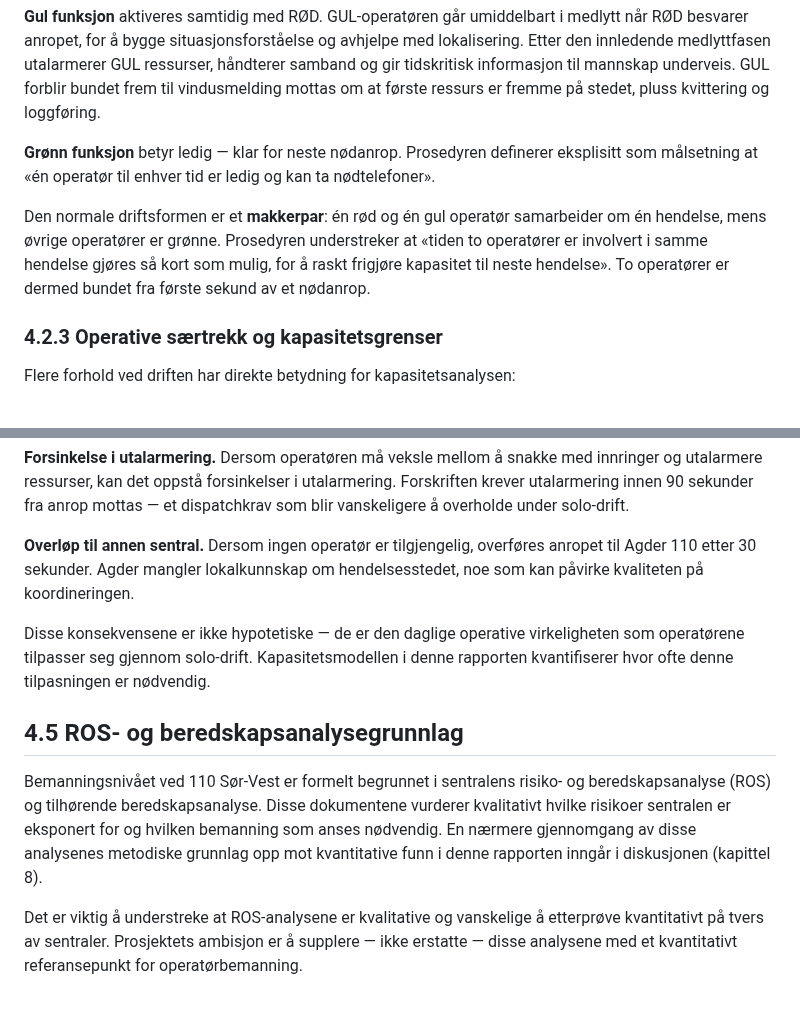
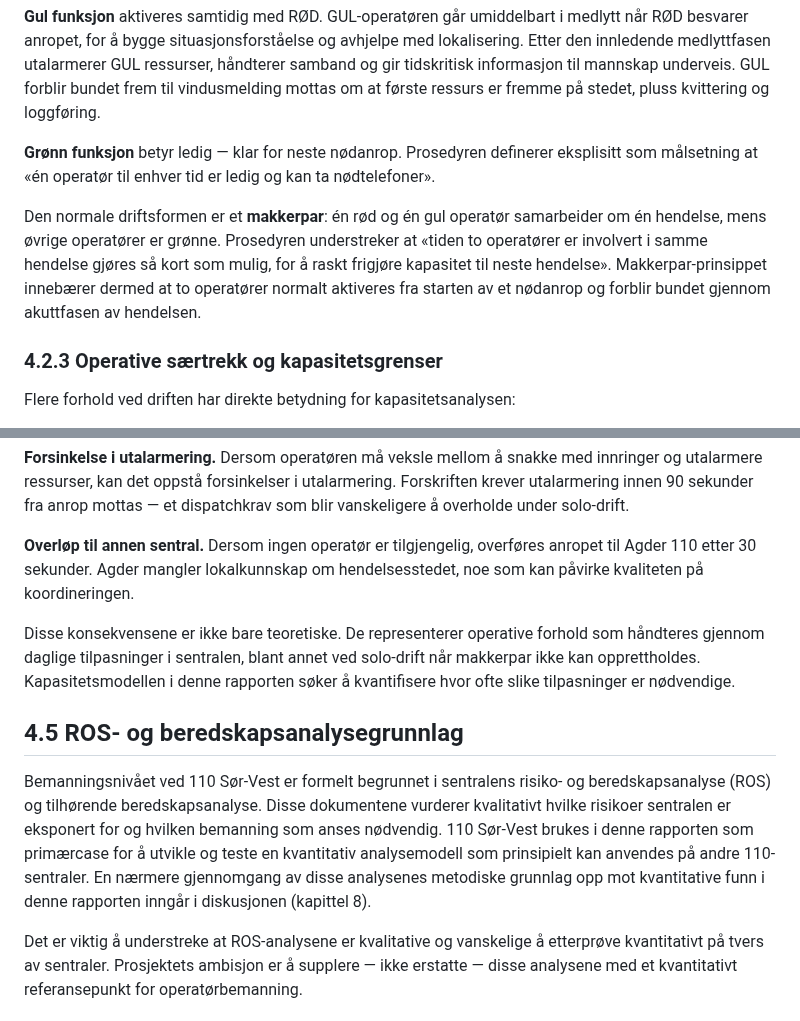
Before and after one commit to LOG650/G20-rune-individuell, a Markdown page: 014 fase 4 - report/kap4_casebeskrivelse.md, 2 parts joined by grey strips. Drawn GitHub-style.

```diff
--- a/014 fase 4 - report/kap4_casebeskrivelse.md
+++ b/014 fase 4 - report/kap4_casebeskrivelse.md
@@ -54,7 +56,7 @@ Den operative arbeidsmetodikken ved 110 Sør-Vest er formalisert i prosedyre for
 
 **Grønn funksjon** betyr ledig — klar for neste nødanrop. Prosedyren definerer eksplisitt som målsetning at «én operatør til enhver tid er ledig og kan ta nødtelefoner».
 
-Den normale driftsformen er et **makkerpar**: én rød og én gul operatør samarbeider om én hendelse, mens øvrige operatører er grønne. Prosedyren understreker at «tiden to operatører er involvert i samme hendelse gjøres så kort som mulig, for å raskt frigjøre kapasitet til neste hendelse». To operatører er dermed bundet fra første sekund av et nødanrop.
+Den normale driftsformen er et **makkerpar**: én rød og én gul operatør samarbeider om én hendelse, mens øvrige operatører er grønne. Prosedyren understreker at «tiden to operatører er involvert i samme hendelse gjøres så kort som mulig, for å raskt frigjøre kapasitet til neste hendelse». Makkerpar-prinsippet innebærer dermed at to operatører normalt aktiveres fra starten av et nødanrop og forblir bundet gjennom akuttfasen av hendelsen.
 
 ### 4.2.3 Operative særtrekk og kapasitetsgrenser
 
@@ -95,11 +97,11 @@ Når operatørkapasiteten er utilstrekkelig for å opprettholde makkerpar-drift,
 
 **Overløp til annen sentral.** Dersom ingen operatør er tilgjengelig, overføres anropet til Agder 110 etter 30 sekunder. Agder mangler lokalkunnskap om hendelsesstedet, noe som kan påvirke kvaliteten på koordineringen.
 
-Disse konsekvensene er ikke hypotetiske — de er den daglige operative virkeligheten som operatørene tilpasser seg gjennom solo-drift. Kapasitetsmodellen i denne rapporten kvantifiserer hvor ofte denne tilpasningen er nødvendig.
+Disse konsekvensene er ikke bare teoretiske. De representerer operative forhold som håndteres gjennom daglige tilpasninger i sentralen, blant annet ved solo-drift når makkerpar ikke kan opprettholdes. Kapasitetsmodellen i denne rapporten søker å kvantifisere hvor ofte slike tilpasninger er nødvendige.
 
 ## 4.5 ROS- og beredskapsanalysegrunnlag
 
-Bemanningsnivået ved 110 Sør-Vest er formelt begrunnet i sentralens risiko- og beredskapsanalyse (ROS) og tilhørende beredskapsanalyse. Disse dokumentene vurderer kvalitativt hvilke risikoer sentralen er eksponert for og hvilken bemanning som anses nødvendig. En nærmere gjennomgang av disse analysenes metodiske grunnlag opp mot kvantitative funn i denne rapporten inngår i diskusjonen (kapittel 8).
+Bemanningsnivået ved 110 Sør-Vest er formelt begrunnet i sentralens risiko- og beredskapsanalyse (ROS) og tilhørende beredskapsanalyse. Disse dokumentene vurderer kvalitativt hvilke risikoer sentralen er eksponert for og hvilken bemanning som anses nødvendig. 110 Sør-Vest brukes i denne rapporten som primærcase for å utvikle og teste en kvantitativ analysemodell som prinsipielt kan anvendes på andre 110-sentraler. En nærmere gjennomgang av disse analysenes metodiske grunnlag opp mot kvantitative funn i denne rapporten inngår i diskusjonen (kapittel 8).
 
 Det er viktig å understreke at ROS-analysene er kvalitative og vanskelige å etterprøve kvantitativt på tvers av sentraler. Prosjektets ambisjon er å supplere — ikke erstatte — disse analysene med et kvantitativt referansepunkt for operatørbemanning.
 
```
Also changed, not shown: other parts of 014 fase 4 - report/kap4_casebeskrivelse.md (+11 -9 lines).
